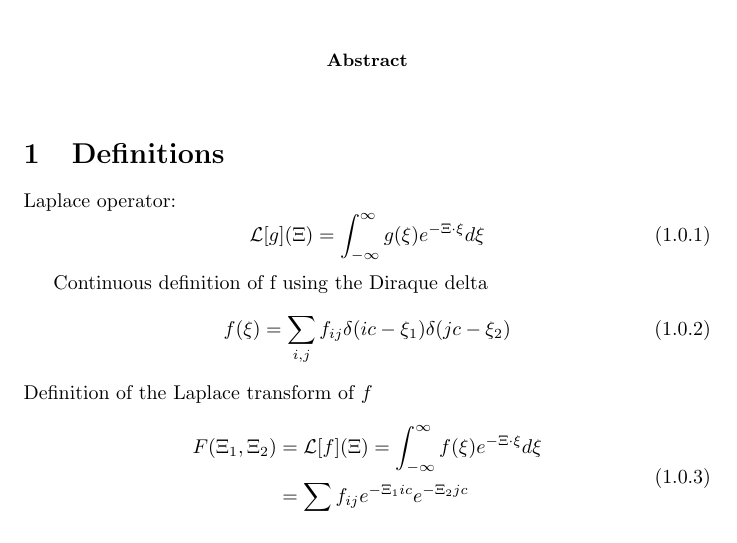
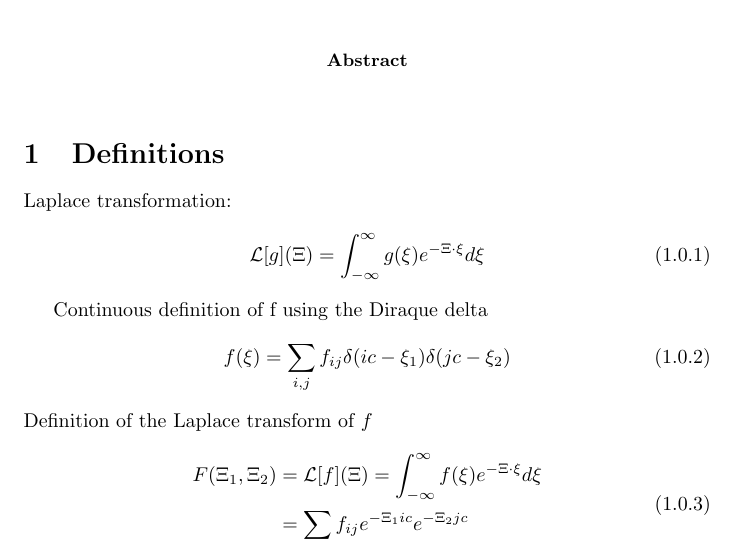
Before and after one commit to FlorianRohm/masters_thesis, a LaTeX paper (papers/Geier2015507/notes.tex): part of page 1 of 7, cut so that both start at the same text. Compiled offline with pdfLaTeX.

Commit message:
typo should be Laplace transformation not operator

```diff
--- a/papers/Geier2015507/notes.tex
+++ b/papers/Geier2015507/notes.tex
@@ -16,7 +16,7 @@
 \section{Definitions}
 \label{sec:Definitions}
 
-Laplace operator:
+Laplace transformation:
 \begin{equation}
   \label{eq:Definition of Laplace}
   \mathcal{L}[g](\Xi) = \int_{-\infty}^\infty g(\xi) e^{-\Xi \cdot \xi}d\xi
```
